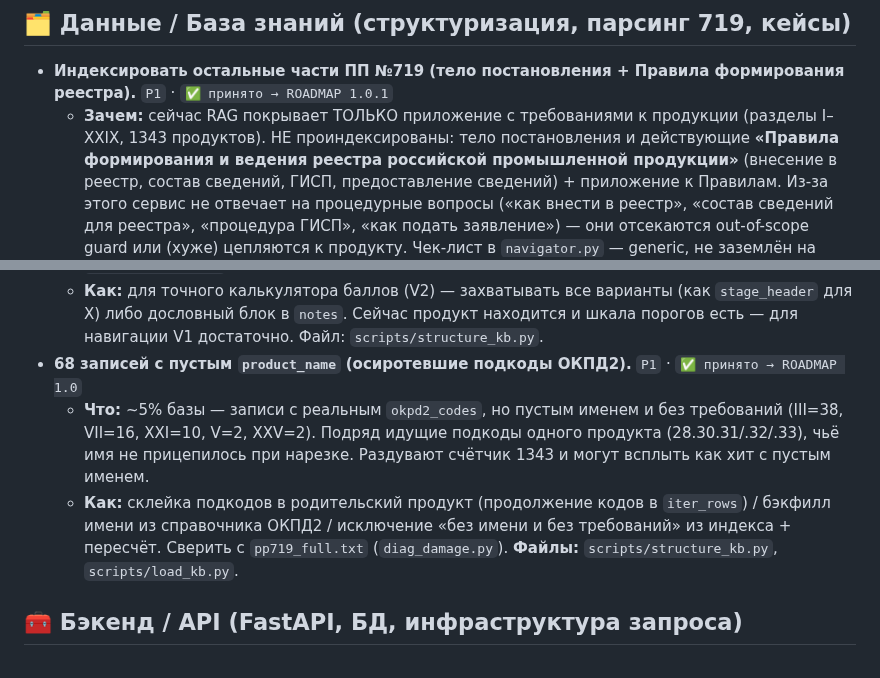
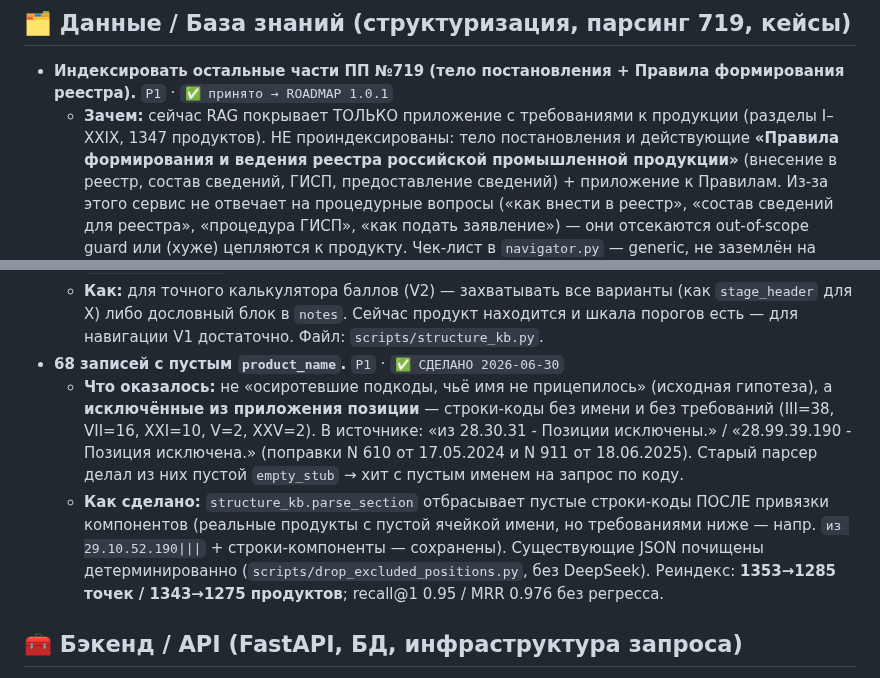
Before and after one commit to pan3v1n/navigator-719, a Markdown page: docs/IDEAS.md, 2 parts joined by grey strips. Drawn GitHub-style.

Commit message:
docs: синк README/IDEAS — счётчики базы 1357/1347 + разбор 68 пустых product_name
- README/IDEAS: текущий счётчик базы актуализирован до 1357 точек / 1347 продуктов.
- IDEAS: раздел "68 пустых product_name" переписан по факту расследования
  (исключённые позиции поправками N 610/N 911, не осиротевшие подкоды) -> СДЕЛАНО;
  исторический результат шага чистки (1353->1285 / 1343->1275) сохранён как есть.

Co-Authored-By: Claude Opus 4.8 <noreply@anthropic.com>

```diff
--- a/docs/IDEAS.md
+++ b/docs/IDEAS.md
@@ -103,7 +103,7 @@
 ## 🗂️ Данные / База знаний (структуризация, парсинг 719, кейсы)
 - **Индексировать остальные части ПП №719 (тело постановления + Правила формирования реестра).** `P1` · `✅ принято → ROADMAP 1.0.1`
   - **Зачем:** сейчас RAG покрывает ТОЛЬКО приложение с требованиями к продукции (разделы
-    I–XXIX, 1343 продуктов). НЕ проиндексированы: тело постановления и действующие **«Правила
+    I–XXIX, 1347 продуктов). НЕ проиндексированы: тело постановления и действующие **«Правила
     формирования и ведения реестра российской промышленной продукции»** (внесение в реестр,
     состав сведений, ГИСП, предоставление сведений) + приложение к Правилам. Из-за этого сервис
     не отвечает на процедурные вопросы («как внести в реестр», «состав сведений для реестра»,
@@ -125,13 +125,17 @@
   - **Как:** для точного калькулятора баллов (V2) — захватывать все варианты (как `stage_header`
     для X) либо дословный блок в `notes`. Сейчас продукт находится и шкала порогов есть — для
     навигации V1 достаточно. Файл: `scripts/structure_kb.py`.
-- **68 записей с пустым `product_name` (осиротевшие подкоды ОКПД2).** `P1` · `✅ принято → ROADMAP 1.0`
-  - **Что:** ~5% базы — записи с реальным `okpd2_codes`, но пустым именем и без требований
-    (III=38, VII=16, XXI=10, V=2, XXV=2). Подряд идущие подкоды одного продукта (28.30.31/.32/.33),
-    чьё имя не прицепилось при нарезке. Раздувают счётчик 1343 и могут всплыть как хит с пустым именем.
-  - **Как:** склейка подкодов в родительский продукт (продолжение кодов в `iter_rows`) / бэкфилл
-    имени из справочника ОКПД2 / исключение «без имени и без требований» из индекса + пересчёт.
-    Сверить с `pp719_full.txt` (`diag_damage.py`). **Файлы:** `scripts/structure_kb.py`, `scripts/load_kb.py`.
+- **68 записей с пустым `product_name`.** `P1` · `✅ СДЕЛАНО 2026-06-30`
+  - **Что оказалось:** не «осиротевшие подкоды, чьё имя не прицепилось» (исходная гипотеза), а
+    **исключённые из приложения позиции** — строки-коды без имени и без требований
+    (III=38, VII=16, XXI=10, V=2, XXV=2). В источнике: «из 28.30.31 - Позиции исключены.» /
+    «28.99.39.190 - Позиция исключена.» (поправки N 610 от 17.05.2024 и N 911 от 18.06.2025).
+    Старый парсер делал из них пустой `empty_stub` → хит с пустым именем на запрос по коду.
+  - **Как сделано:** `structure_kb.parse_section` отбрасывает пустые строки-коды ПОСЛЕ привязки
+    компонентов (реальные продукты с пустой ячейкой имени, но требованиями ниже — напр.
+    `из 29.10.52.190|||` + строки-компоненты — сохранены). Существующие JSON почищены
+    детерминированно (`scripts/drop_excluded_positions.py`, без DeepSeek). Реиндекс:
+    **1353→1285 точек / 1343→1275 продуктов**; recall@1 0.95 / MRR 0.976 без регресса.
 
 ## 🧰 Бэкенд / API (FastAPI, БД, инфраструктура запроса)
 - **Вынести модель-сервинг в отдельный долгоживущий бэкенд (отделить от UI).** `P1` · `🔬 обдумываем`
```
Also changed, not shown: README.md (+1 -1 lines).
